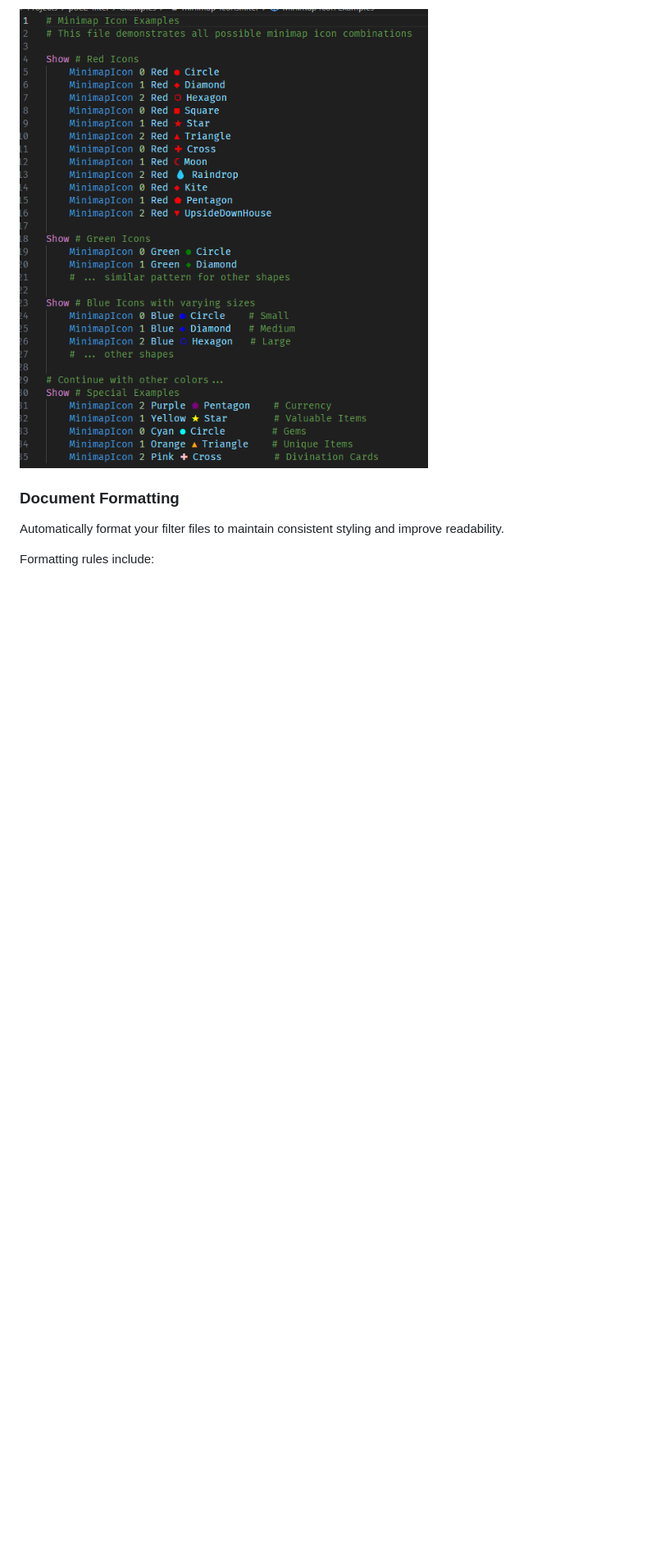
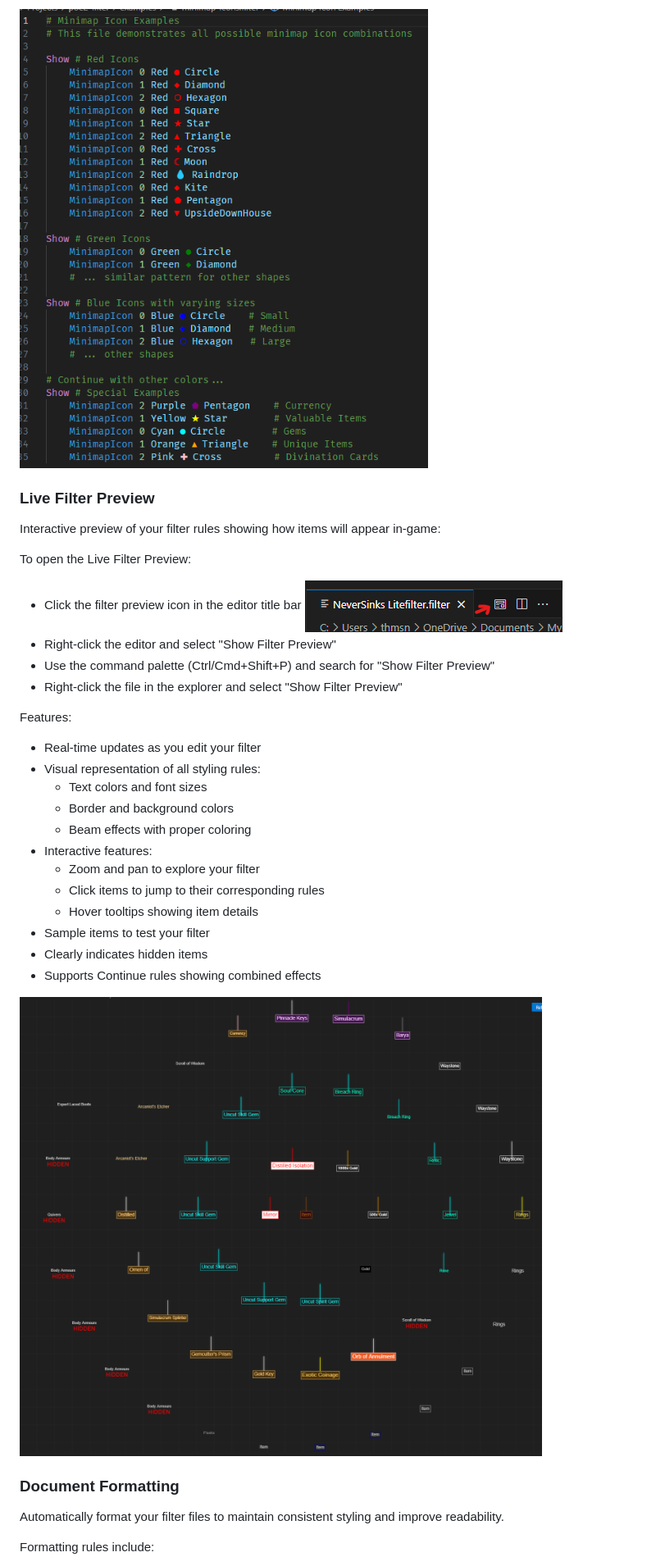
Before and after one commit to thmsndk/vscode.poe2-filter, a Markdown page: README.md, the part around one of its changes. Shown at 82% size. Drawn GitHub-style; pictures changed too: images/live-preview.png (added), images/preview-icon.png (added); blank space fills up the shorter version.

Commit message:
Updated readme with preview feature

```diff
--- a/README.md
+++ b/README.md
@@ -36,6 +37,34 @@ Visual preview of minimap icons directly in the editor:
 - Displays in 11 different colors (Red, Green, Blue, etc.)
 
 ![Minimap Icons](images/minimap-icons.png)
+
+### Live Filter Preview
+
+Interactive preview of your filter rules showing how items will appear in-game:
+
+To open the Live Filter Preview:
+
+- Click the filter preview icon in the editor title bar ![Preview Icon](images/preview-icon.png)
+- Right-click the editor and select "Show Filter Preview"
+- Use the command palette (Ctrl/Cmd+Shift+P) and search for "Show Filter Preview"
+- Right-click the file in the explorer and select "Show Filter Preview"
+
+Features:
+
+- Real-time updates as you edit your filter
+- Visual representation of all styling rules:
+  - Text colors and font sizes
+  - Border and background colors
+  - Beam effects with proper coloring
+- Interactive features:
+  - Zoom and pan to explore your filter
+  - Click items to jump to their corresponding rules
+  - Hover tooltips showing item details
+- Sample items to test your filter
+- Clearly indicates hidden items
+- Supports Continue rules showing combined effects
+
+![Live Preview](images/live-preview.png)
 
 ### Document Formatting
 
```
Also changed, not shown: other parts of README.md (+1 -0 lines).
